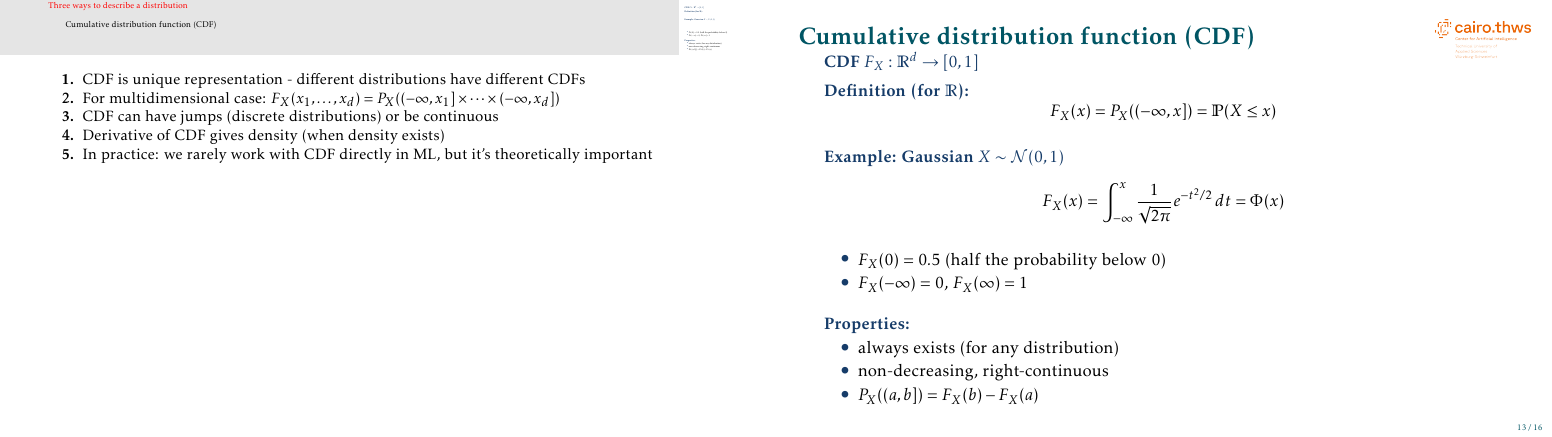
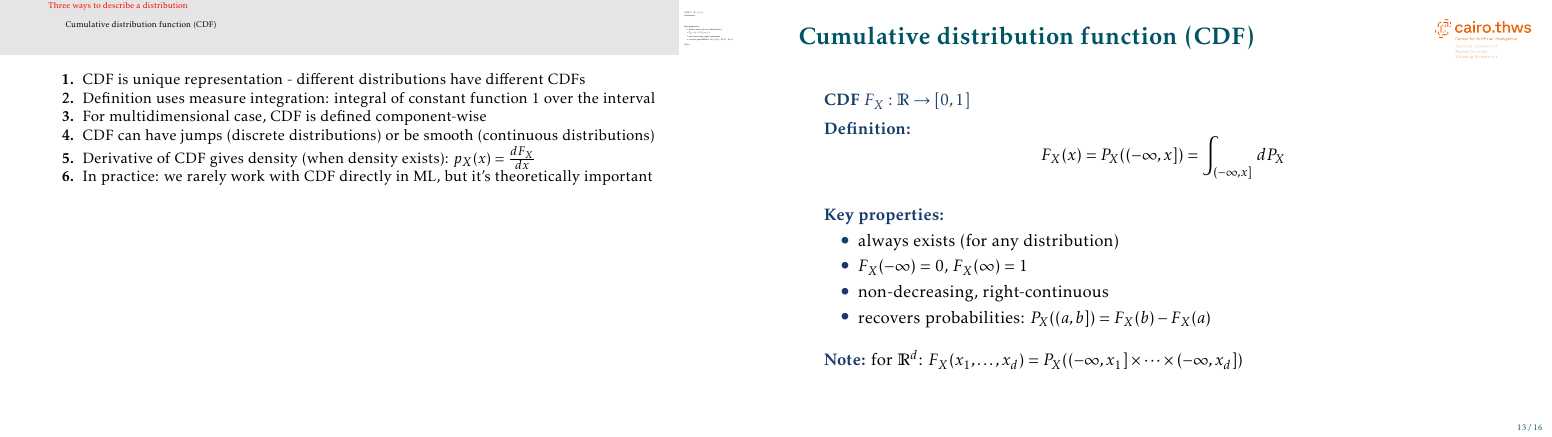
Before and after one commit to mgswiss15/technotes, LaTeX slides (2025_Probability/main.tex, which reads 2025_Probability/distrib_functions.tex): page 14 of 17. Compiled offline with pdfLaTeX.

Commit message:
fix: cleaned CDF

```diff
--- a/2025_Probability/distrib_functions.tex
+++ b/2025_Probability/distrib_functions.tex
@@ -149,40 +149,35 @@
 
 \begin{frame}{Cumulative distribution function (CDF)}
 
-\structure{CDF $F_X: \mR^d \to [0, 1]$}
+\structure{CDF $F_X: \mR \to [0, 1]$}
 
 \vskip 0.5em
-\structure{Definition (for $\mR$):}
+\structure{Definition:}
 \[
-F_X(x) = P_X((-\infty, x]) = \mP(X \leq x)
+F_X(x) = P_X((-\infty, x]) = \int_{(-\infty, x]} \, dP_X
 \]
 
 \vskip 1em
-\structure{Example: Gaussian $X \sim \mathcal{N}(0, 1)$}
-\[
-F_X(x) = \int_{-\infty}^x \frac{1}{\sqrt{2\pi}} e^{-t^2/2} \, dt = \Phi(x)
-\]
+\structure{Key properties:}
 \begin{itemize}
-\item $F_X(0) = 0.5$ (half the probability below 0)
+\item always exists (for any distribution)
 \item $F_X(-\infty) = 0$, $F_X(\infty) = 1$
+\item non-decreasing, right-continuous
+\item recovers probabilities: $P_X((a, b]) = F_X(b) - F_X(a)$
 \end{itemize}
 
 \vskip 1em
-\structure{Properties:}
-\begin{itemize}
-\item always exists (for any distribution)
-\item non-decreasing, right-continuous
-\item $P_X((a, b]) = F_X(b) - F_X(a)$
-\end{itemize}
+\structure{Note:} for $\mR^d$: $F_X(x_1, \ldots, x_d) = P_X((-\infty, x_1] \times \cdots \times (-\infty, x_d])$
 
 \end{frame}
 
 \note[enumerate]
 {
 \item CDF is unique representation - different distributions have different CDFs
-\item For multidimensional case: $F_X(x_1, \ldots, x_d) = P_X((-\infty, x_1] \times \cdots \times (-\infty, x_d])$
-\item CDF can have jumps (discrete distributions) or be continuous
-\item Derivative of CDF gives density (when density exists)
+\item Definition uses measure integration: integral of constant function 1 over the interval
+\item For multidimensional case, CDF is defined component-wise
+\item CDF can have jumps (discrete distributions) or be smooth (continuous distributions)
+\item Derivative of CDF gives density (when density exists): $p_X(x) = \frac{dF_X}{dx}$
 \item In practice: we rarely work with CDF directly in ML, but it's theoretically important
 }
 
```
